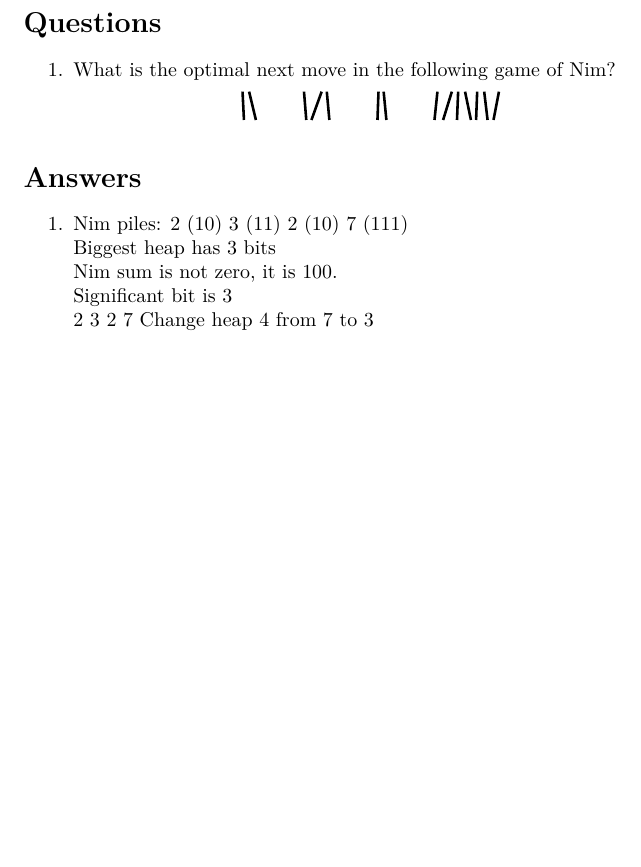
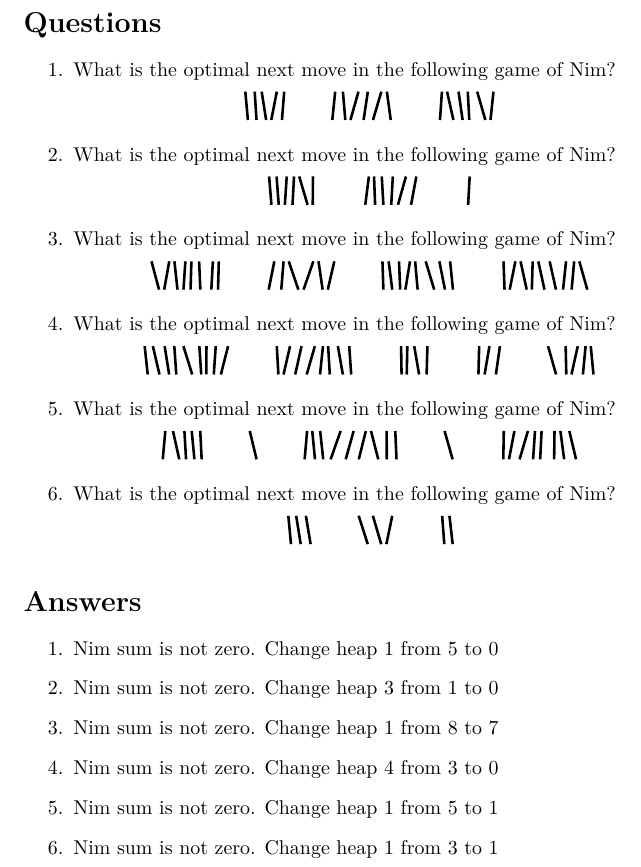
Before and after one commit to prowlett/nim-next-move, a LaTeX document (nim-next-move.tex): part of the page, cut so that both start at the same text, the shorter picture padded with empty space. Compiled offline with LuaLaTeX.

Commit message:
Tidy up output

```diff
--- a/nim-next-move.tex
+++ b/nim-next-move.tex
@@ -85,17 +85,10 @@ tex.print("\\end{enumerate}")
 tex.print("\\section*{Answers}")
 tex.print("\\begin{enumerate}")
 for c in pairs(games) do
-    tex.print("\\item Nim piles:")
+    tex.print("\\item ")
     for heap in pairs(games[c]) do
-        tex.sprint(printgames[c][heap] .. " (")
         thisheap = games[c][heap]
-        for i = #thisheap,1,-1 do
-            tex.sprint(thisheap[i])
-        end
-        tex.sprint(") ")
     end
-    tex.sprint("\\\\")
-    tex.print("Biggest heap has ".. biggestheap(games[c]) .. " bits\\\\")
     nimsumbits = nimsum(games[c])
 
     -- test if nimsum is zero
@@ -108,28 +101,22 @@ for c in pairs(games) do
 
     -- Declare if we can win
     if iszero then
-        tex.print("Nim sum is zero. There is no optimal move, you lose.")
+        tex.print("Nim sum is zero. There is no optimal move, the next player loses.")
     else
-        tex.print("Nim sum is not zero, it is ")
+        tex.print("Nim sum is not zero. ")
+
         significantbit = #nimsumbits+1
-        i=#nimsumbits
-        for i = #nimsumbits,1,-1 do
-            tex.sprint(nimsumbits[i])
-        end
-        tex.sprint(".\\\\")
-
+        i = #nimsumbits
         while significantbit > #nimsumbits do
             if nimsumbits[i]==1 then
                 significantbit = i
             end
             i = i - 1
         end
-        tex.print("Significant bit is ".. significantbit.."\\\\")
 
         wehaveouranswer = false
         i = 1
         while not wehaveouranswer do
-            tex.print(printgames[i])
             if games[c][i][significantbit] == 1 then
                 newheap = nimsum({nimsumbits,games[c][i]})
 
```
Also changed, not shown: nim-next-move.pdf, nim-next-move.tex (2 more changed lines).
